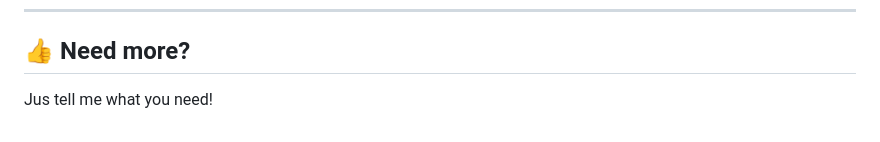
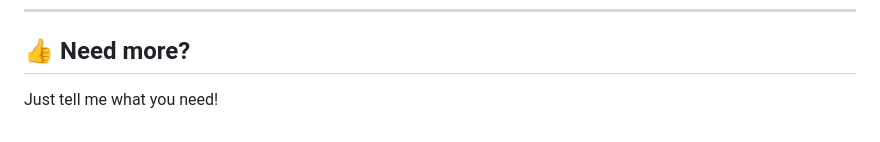
Before and after one commit to duarteluis/cookiecutter-django-secure-duarteluis, a Markdown page: Readme.md, the part around the change. GitHub-like rendering.

Commit message:
Update Readme.md
little mistake on a word

```diff
--- a/Readme.md
+++ b/Readme.md
@@ -265,4 +265,4 @@ You may add a license of your choice (MIT recommended).
 ---
 
 ## 👍 Need more?
-Jus tell me what you need!
+Just tell me what you need!
```
